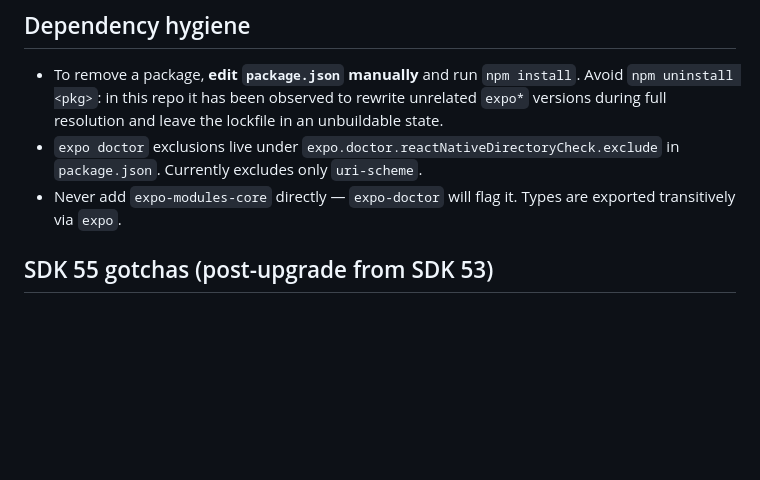
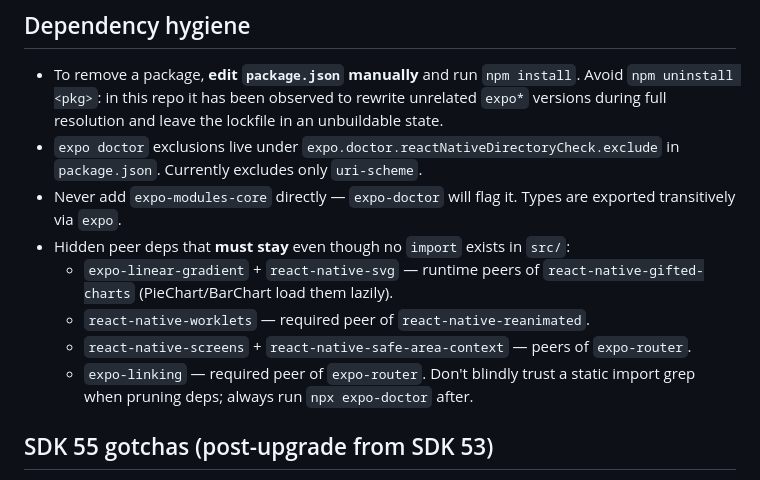
Before and after one commit to Ahmadsani31/simrs-djamil-ototrack, a Markdown page: AGENTS.md, the part around the change. Rendered like a GitHub page; blank space fills up the shorter version.

Commit message:
docs: note hidden peer deps required for runtime

```diff
--- a/AGENTS.md
+++ b/AGENTS.md
@@ -30,6 +30,12 @@ Repo-specific notes for OpenCode. The README is a leftover starter-template desc
 - To remove a package, **edit `package.json` manually** and run `npm install`. Avoid `npm uninstall <pkg>`: in this repo it has been observed to rewrite unrelated `expo*` versions during full resolution and leave the lockfile in an unbuildable state.
 - `expo doctor` exclusions live under `expo.doctor.reactNativeDirectoryCheck.exclude` in `package.json`. Currently excludes only `uri-scheme`.
 - Never add `expo-modules-core` directly — `expo-doctor` will flag it. Types are exported transitively via `expo`.
+- Hidden peer deps that **must stay** even though no `import` exists in `src/`:
+  - `expo-linear-gradient` + `react-native-svg` — runtime peers of `react-native-gifted-charts` (PieChart/BarChart load them lazily).
+  - `react-native-worklets` — required peer of `react-native-reanimated`.
+  - `react-native-screens` + `react-native-safe-area-context` — peers of `expo-router`.
+  - `expo-linking` — required peer of `expo-router`.
+  Don't blindly trust a static import grep when pruning deps; always run `npx expo-doctor` after.
 
 ## SDK 55 gotchas (post-upgrade from SDK 53)
 
```
